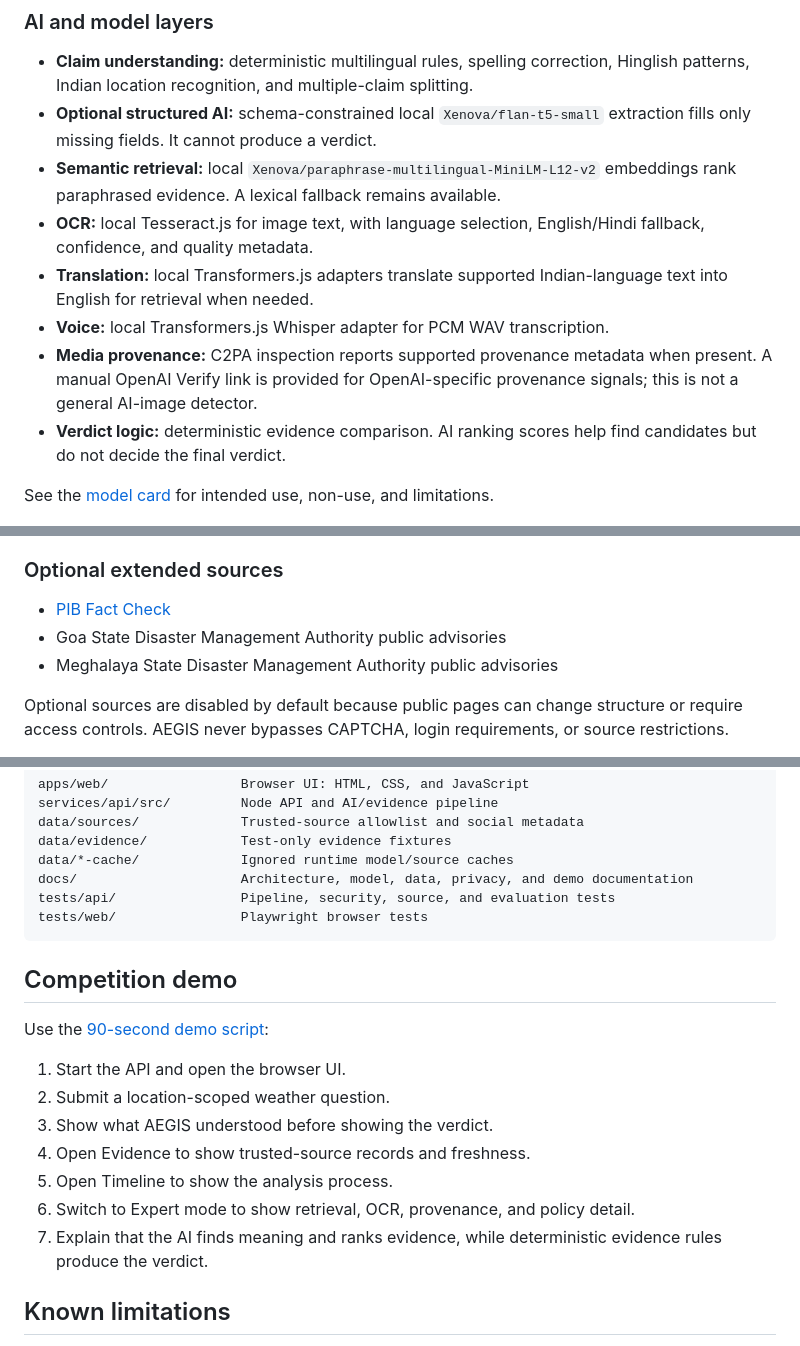
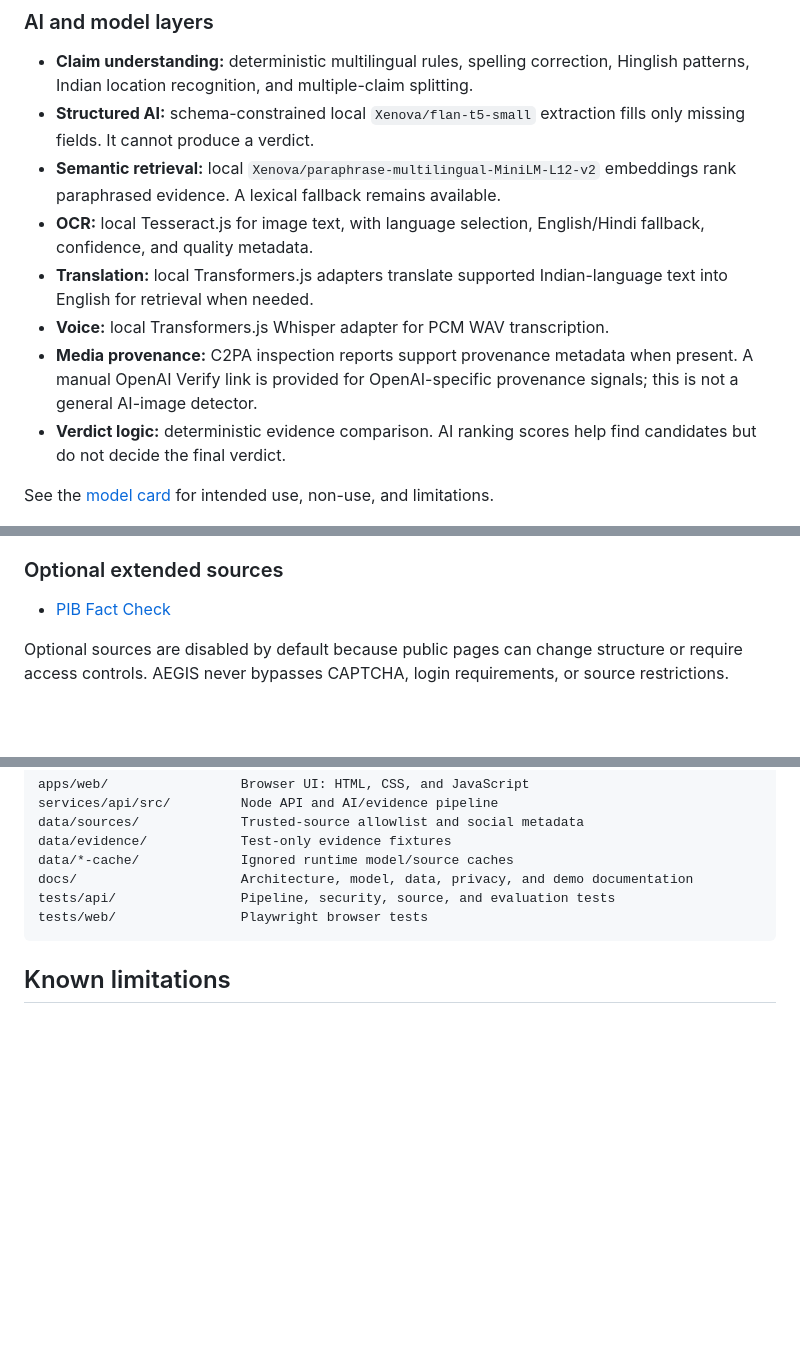
Before and after one commit to Stawberrymind/aegis, a Markdown page: README.md, 3 parts joined by grey strips. Rendered like a GitHub page; blank space fills up the shorter version.

````diff
--- a/README.md
+++ b/README.md
@@ -71,12 +103,12 @@ Evidence-linked verdict, explanation, sources, and safe action
 ### AI and model layers
 
 - **Claim understanding:** deterministic multilingual rules, spelling correction, Hinglish patterns, Indian location recognition, and multiple-claim splitting.
-- **Optional structured AI:** schema-constrained local `Xenova/flan-t5-small` extraction fills only missing fields. It cannot produce a verdict.
+- **Structured AI:** schema-constrained local `Xenova/flan-t5-small` extraction fills only missing fields. It cannot produce a verdict.
 - **Semantic retrieval:** local `Xenova/paraphrase-multilingual-MiniLM-L12-v2` embeddings rank paraphrased evidence. A lexical fallback remains available.
 - **OCR:** local Tesseract.js for image text, with language selection, English/Hindi fallback, confidence, and quality metadata.
 - **Translation:** local Transformers.js adapters translate supported Indian-language text into English for retrieval when needed.
 - **Voice:** local Transformers.js Whisper adapter for PCM WAV transcription.
-- **Media provenance:** C2PA inspection reports supported provenance metadata when present. A manual OpenAI Verify link is provided for OpenAI-specific provenance signals; this is not a general AI-image detector.
+- **Media provenance:** C2PA inspection reports support provenance metadata when present. A manual OpenAI Verify link is provided for OpenAI-specific provenance signals; this is not a general AI-image detector.
 - **Verdict logic:** deterministic evidence comparison. AI ranking scores help find candidates but do not decide the final verdict.
 
 See the [model card](docs/model-card.md) for intended use, non-use, and limitations.
@@ -94,8 +126,6 @@ AEGIS does not search the open web and never fetches arbitrary URLs supplied by
 ### Optional extended sources
 
 - [PIB Fact Check](https://factcheck.pib.gov.in/)
-- Goa State Disaster Management Authority public advisories
-- Meghalaya State Disaster Management Authority public advisories
 
 Optional sources are disabled by default because public pages can change structure or require access controls. AEGIS never bypasses CAPTCHA, login requirements, or source restrictions.
 
@@ -247,18 +246,6 @@ tests/api/                Pipeline, security, source, and evaluation tests
 tests/web/                Playwright browser tests
 ```
 
-## Competition demo
-
-Use the [90-second demo script](docs/demo-script.md):
-
-1. Start the API and open the browser UI.
-2. Submit a location-scoped weather question.
-3. Show what AEGIS understood before showing the verdict.
-4. Open Evidence to show trusted-source records and freshness.
-5. Open Timeline to show the analysis process.
-6. Switch to Expert mode to show retrieval, OCR, provenance, and policy detail.
-7. Explain that the AI finds meaning and ranks evidence, while deterministic evidence rules produce the verdict.
-
 ## Known limitations
 
 - The local extractor and translation adapters are not complete understanding of every Indian language or dialect.
````
Also changed, not shown: other parts of README.md (+40 -51 lines).
